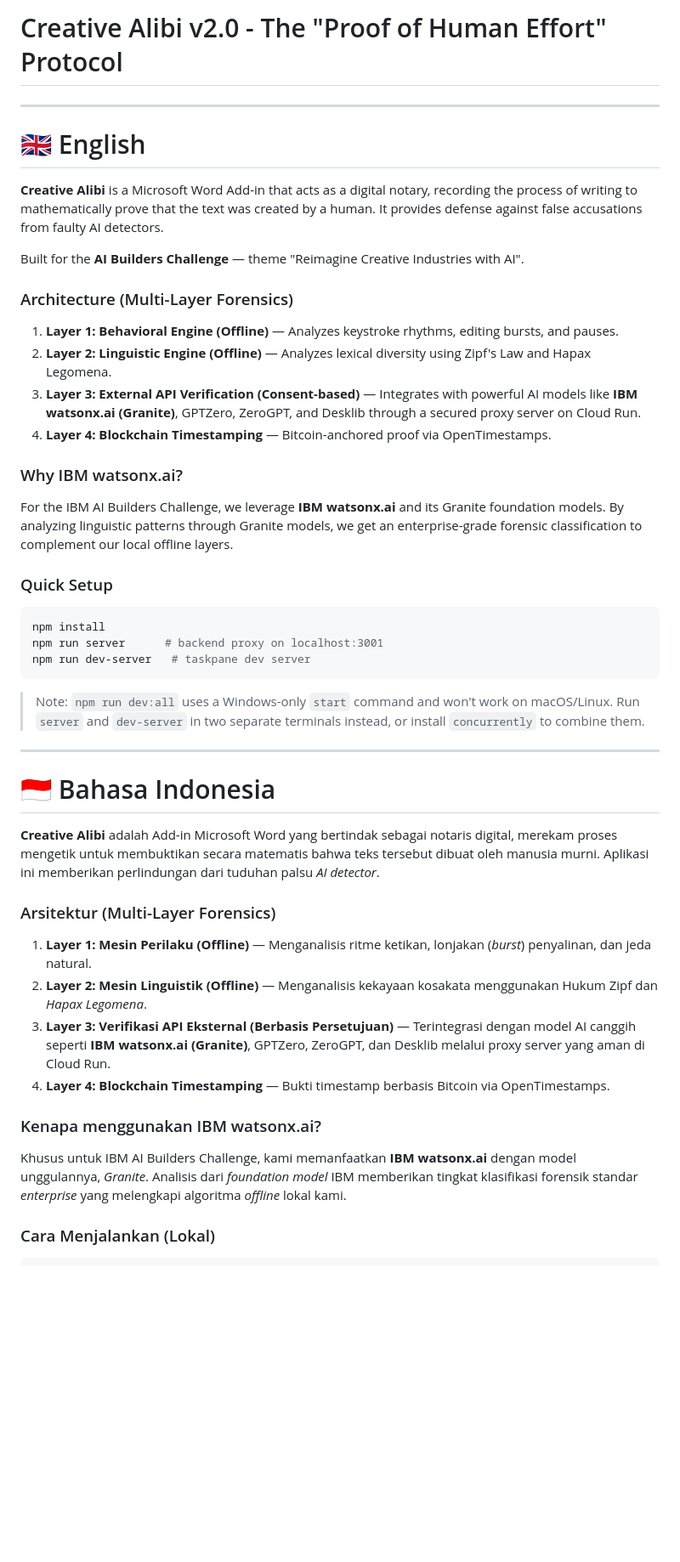
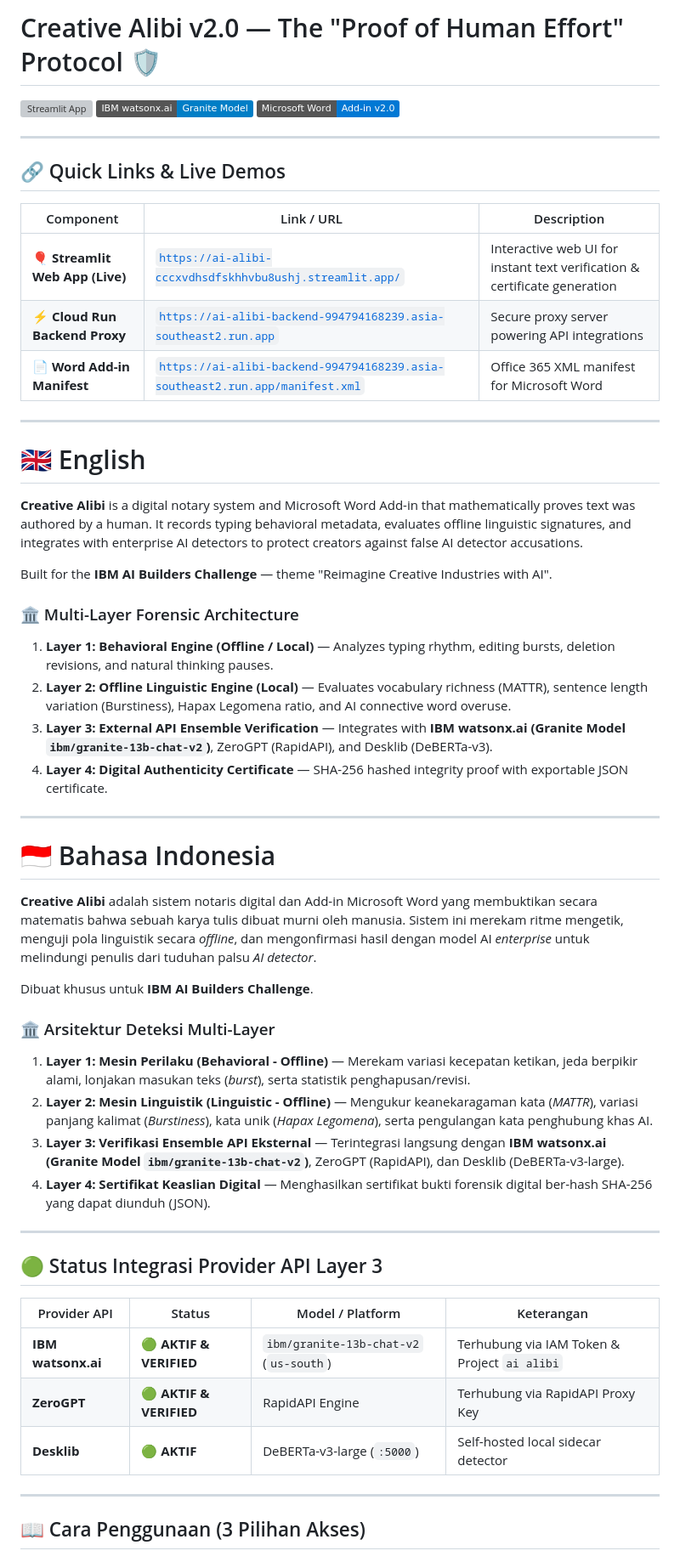
Before and after one commit to indri007/ai-alibi, a Markdown page: README.md, the part around one of its changes. Shown at 85% size. Rendered like a GitHub page; badges without logos; blank space fills up the shorter version; grey boxes are pictures that could not be loaded.

Commit message:
docs(readme): update features, verified API status (IBM watsonx & ZeroGPT), and multi-platform usage guide

````diff
--- a/README.md
+++ b/README.md
@@ -1,43 +1,58 @@
-# Creative Alibi v2.0 - The "Proof of Human Effort" Protocol
+# Creative Alibi v2.0 — The "Proof of Human Effort" Protocol 🛡️
+
+[![Streamlit App](https://static.streamlit.io/badges/streamlit_badge_black_white.svg)](https://ai-alibi-cccxvdhsdfskhhvbu8ushj.streamlit.app/)
+[![IBM watsonx.ai](https://img.shields.io/badge/IBM%20watsonx.ai-Granite%20Model-blue.svg)](https://www.ibm.com/watsonx)
+[![Word Add-in](https://img.shields.io/badge/Microsoft%20Word-Add--in%20v2.0-0078D4.svg)](https://www.microsoft.com/microsoft-365/word)
+
+---
+
+## 🔗 Quick Links & Live Demos
+
+| Component | Link / URL | Description |
+|---|---|---|
+| 🎈 **Streamlit Web App (Live)** | [`https://ai-alibi-cccxvdhsdfskhhvbu8ushj.streamlit.app/`](https://ai-alibi-cccxvdhsdfskhhvbu8ushj.streamlit.app/) | Interactive web UI for instant text verification & certificate generation |
+| ⚡ **Cloud Run Backend Proxy** | [`https://ai-alibi-backend-994794168239.asia-southeast2.run.app`](https://ai-alibi-backend-994794168239.asia-southeast2.run.app) | Secure proxy server powering API integrations |
+| 📄 **Word Add-in Manifest** | [`https://ai-alibi-backend-994794168239.asia-southeast2.run.app/manifest.xml`](https://ai-alibi-backend-994794168239.asia-southeast2.run.app/manifest.xml) | Office 365 XML manifest for Microsoft Word |
 
 ---
 
 # 🇬🇧 English
 
-**Creative Alibi** is a Microsoft Word Add-in that acts as a digital notary, recording the process of writing to mathematically prove that the text was created by a human. It provides defense against false accusations from faulty AI detectors.
+**Creative Alibi** is a digital notary system and Microsoft Word Add-in that mathematically proves text was authored by a human. It records typing behavioral metadata, evaluates offline linguistic signatures, and integrates with enterprise AI detectors to protect creators against false AI detector accusations.
 
-Built for the **AI Builders Challenge** — theme "Reimagine Creative Industries with AI".
+Built for the **IBM AI Builders Challenge** — theme "Reimagine Creative Industries with AI".
 
-### Architecture (Multi-Layer Forensics)
-1. **Layer 1: Behavioral Engine (Offline)** — Analyzes keystroke rhythms, editing bursts, and pauses.
-2. **Layer 2: Linguistic Engine (Offline)** — Analyzes lexical diversity using Zipf's Law and Hapax Legomena.
-3. **Layer 3: External API Verification (Consent-based)** — Integrates with powerful AI models like **IBM watsonx.ai (Granite)**, GPTZero, ZeroGPT, and Desklib through a secured proxy server on Cloud Run.
-4. **Layer 4: Blockchain Timestamping** — Bitcoin-anchored proof via OpenTimestamps.
-
-### Why IBM watsonx.ai?
-For the IBM AI Builders Challenge, we leverage **IBM watsonx.ai** and its Granite foundation models. By analyzing linguistic patterns through Granite models, we get an enterprise-grade forensic classification to complement our local offline layers.
-
-### Quick Setup
-```bash
-npm install
-npm run server      # backend proxy on localhost:3001
-npm run dev-server   # taskpane dev server
-```
-> Note: `npm run dev:all` uses a Windows-only `start` command and won't work on macOS/Linux. Run `server` and `dev-server` in two separate terminals instead, or install `concurrently` to combine them.
+### 🏛️ Multi-Layer Forensic Architecture
+1. **Layer 1: Behavioral Engine (Offline / Local)** — Analyzes typing rhythm, editing bursts, deletion revisions, and natural thinking pauses.
+2. **Layer 2: Offline Linguistic Engine (Local)** — Evaluates vocabulary richness (MATTR), sentence length variation (Burstiness), Hapax Legomena ratio, and AI connective word overuse.
+3. **Layer 3: External API Ensemble Verification** — Integrates with **IBM watsonx.ai (Granite Model `ibm/granite-13b-chat-v2`)**, ZeroGPT (RapidAPI), and Desklib (DeBERTa-v3).
+4. **Layer 4: Digital Authenticity Certificate** — SHA-256 hashed integrity proof with exportable JSON certificate.
 
 ---
 
 # 🇮🇩 Bahasa Indonesia
 
-**Creative Alibi** adalah Add-in Microsoft Word yang bertindak sebagai notaris digital, merekam proses mengetik untuk membuktikan secara matematis bahwa teks tersebut dibuat oleh manusia murni. Aplikasi ini memberikan perlindungan dari tuduhan palsu *AI detector*.
+**Creative Alibi** adalah sistem notaris digital dan Add-in Microsoft Word yang membuktikan secara matematis bahwa sebuah karya tulis dibuat murni oleh manusia. Sistem ini merekam ritme mengetik, menguji pola linguistik secara *offline*, dan mengonfirmasi hasil dengan model AI *enterprise* untuk melindungi penulis dari tuduhan palsu *AI detector*.
 
-### Arsitektur (Multi-Layer Forensics)
-1. **Layer 1: Mesin Perilaku (Offline)** — Menganalisis ritme ketikan, lonjakan (*burst*) penyalinan, dan jeda natural.
-2. **Layer 2: Mesin Linguistik (Offline)** — Menganalisis kekayaan kosakata menggunakan Hukum Zipf dan *Hapax Legomena*.
-3. **Layer 3: Verifikasi API Eksternal (Berbasis Persetujuan)** — Terintegrasi dengan model AI canggih seperti **IBM watsonx.ai (Granite)**, GPTZero, ZeroGPT, dan Desklib melalui proxy server yang aman di Cloud Run.
-4. **Layer 4: Blockchain Timestamping** — Bukti timestamp berbasis Bitcoin via OpenTimestamps.
+Dibuat khusus untuk **IBM AI Builders Challenge**.
 
-### Kenapa menggunakan IBM watsonx.ai?
-Khusus untuk IBM AI Builders Challenge, kami memanfaatkan **IBM watsonx.ai** dengan model unggulannya, *Granite*. Analisis dari *foundation model* IBM memberikan tingkat klasifikasi forensik standar *enterprise* yang melengkapi algoritma *offline* lokal kami.
+### 🏛️ Arsitektur Deteksi Multi-Layer
+1. **Layer 1: Mesin Perilaku (Behavioral - Offline)** — Merekam variasi kecepatan ketikan, jeda berpikir alami, lonjakan masukan teks (*burst*), serta statistik penghapusan/revisi.
+2. **Layer 2: Mesin Linguistik (Linguistic - Offline)** — Mengukur keanekaragaman kata (*MATTR*), variasi panjang kalimat (*Burstiness*), kata unik (*Hapax Legomena*), serta pengulangan kata penghubung khas AI.
+3. **Layer 3: Verifikasi Ensemble API Eksternal** — Terintegrasi langsung dengan **IBM watsonx.ai (Granite Model `ibm/granite-13b-chat-v2`)**, ZeroGPT (RapidAPI), dan Desklib (DeBERTa-v3-large).
+4. **Layer 4: Sertifikat Keaslian Digital** — Menghasilkan sertifikat bukti forensik digital ber-hash SHA-256 yang dapat diunduh (JSON).
 
-### Cara Menjalankan (Lokal)
+---
+
+## 🟢 Status Integrasi Provider API Layer 3
+
+| Provider API | Status | Model / Platform | Keterangan |
+|---|---|---|---|
+| **IBM watsonx.ai** | 🟢 **AKTIF & VERIFIED** | `ibm/granite-13b-chat-v2` (`us-south`) | Terhubung via IAM Token & Project `ai alibi` |
+| **ZeroGPT** | 🟢 **AKTIF & VERIFIED** | RapidAPI Engine | Terhubung via RapidAPI Proxy Key |
+| **Desklib** | 🟢 **AKTIF** | DeBERTa-v3-large (`:5000`) | Self-hosted local sidecar detector |
+
+---
+
+## 📖 Cara Penggunaan (3 Pilihan Akses)
+
````
Also changed, not shown: other parts of README.md (+68 -124 lines).
